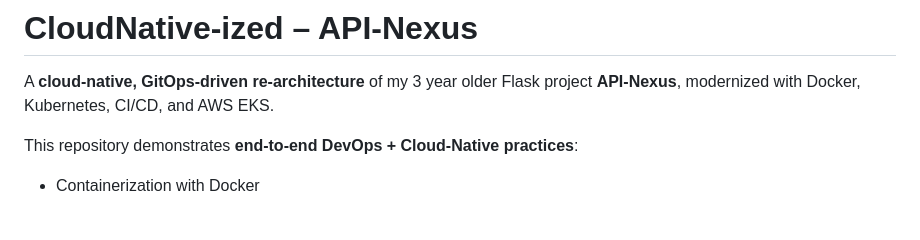
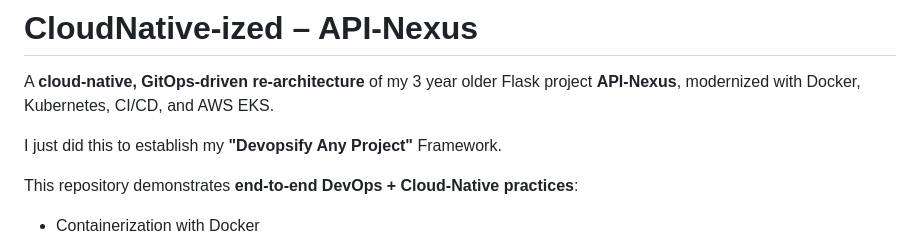
Before and after one commit to ankitgmishra/CloudNative-ized, a Markdown page: README.md, the part around the change. Drawn GitHub-style; blank space fills up the shorter version.

```diff
--- a/README.md
+++ b/README.md
@@ -1,6 +1,10 @@
 # CloudNative-ized – API-Nexus
 
 A **cloud-native, GitOps-driven re-architecture** of my 3 year older Flask project **API-Nexus**, modernized with Docker, Kubernetes, CI/CD, and AWS EKS.
+
+I just did this to establish my **"Devopsify Any Project"**  Framework.
+
+
 
 This repository demonstrates **end-to-end DevOps + Cloud-Native practices**:
 
```
